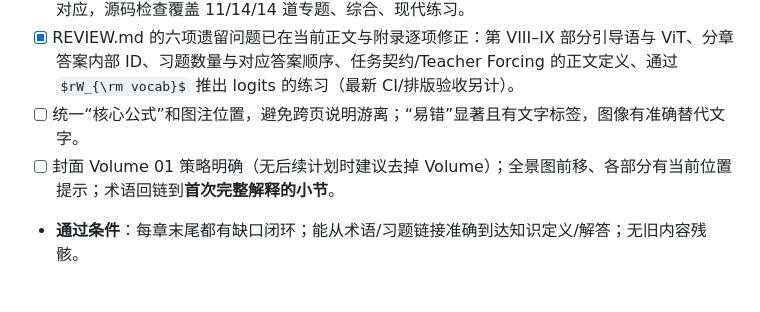
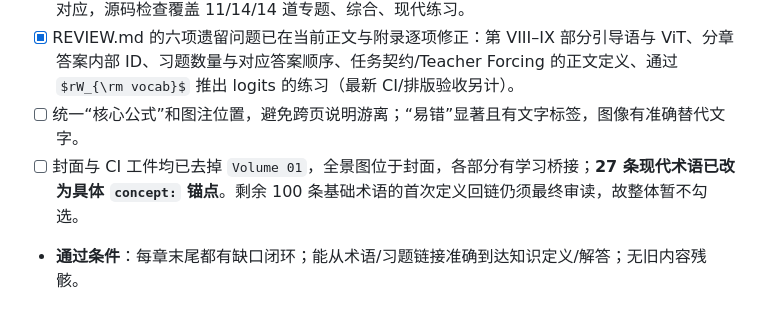
Before and after one commit to CoCoThink/ai-by-intuition, a Markdown page: docs/STRUCTURE_REDESIGN_PLAN.md, the part around the change. Drawn GitHub-style; some formulas as TeX source.

```diff
--- a/docs/STRUCTURE_REDESIGN_PLAN.md
+++ b/docs/STRUCTURE_REDESIGN_PLAN.md
@@ -292,7 +292,7 @@
 - [x] 习题按回忆/手算/迁移分类，新增替换首 Token、修正季度收入两项迁移题；集中答案按原题序对应，源码检查覆盖 11/14/14 道专题、综合、现代练习。
 - [x] REVIEW.md 的六项遗留问题已在当前正文与附录逐项修正：第 VIII–IX 部分引导语与 ViT、分章答案内部 ID、习题数量与对应答案顺序、任务契约/Teacher Forcing 的正文定义、通过 $rW_{\rm vocab}$ 推出 logits 的练习（最新 CI/排版验收另计）。
 - [ ] 统一“核心公式”和图注位置，避免跨页说明游离；“易错”显著且有文字标签，图像有准确替代文字。
-- [ ] 封面 Volume 01 策略明确（无后续计划时建议去掉 Volume）；全景图前移、各部分有当前位置提示；术语回链到**首次完整解释的小节**。
+- [ ] 封面与 CI 工件均已去掉 `Volume 01`，全景图位于封面，各部分有学习桥接；**27 条现代术语已改为具体 `concept:` 锚点**。剩余 100 条基础术语的首次定义回链仍须最终审读，故整体暂不勾选。
 - **通过条件**：每章末尾都有缺口闭环；能从术语/习题链接准确到达知识定义/解答；无旧内容残骸。
 
 ### M6 完整构建和发版验收（P0 发布门槛）
```
Also changed, not shown: README.md (+1 -1 lines), docs/V2_RELEASE_READINESS.md (+4 -3 lines).
